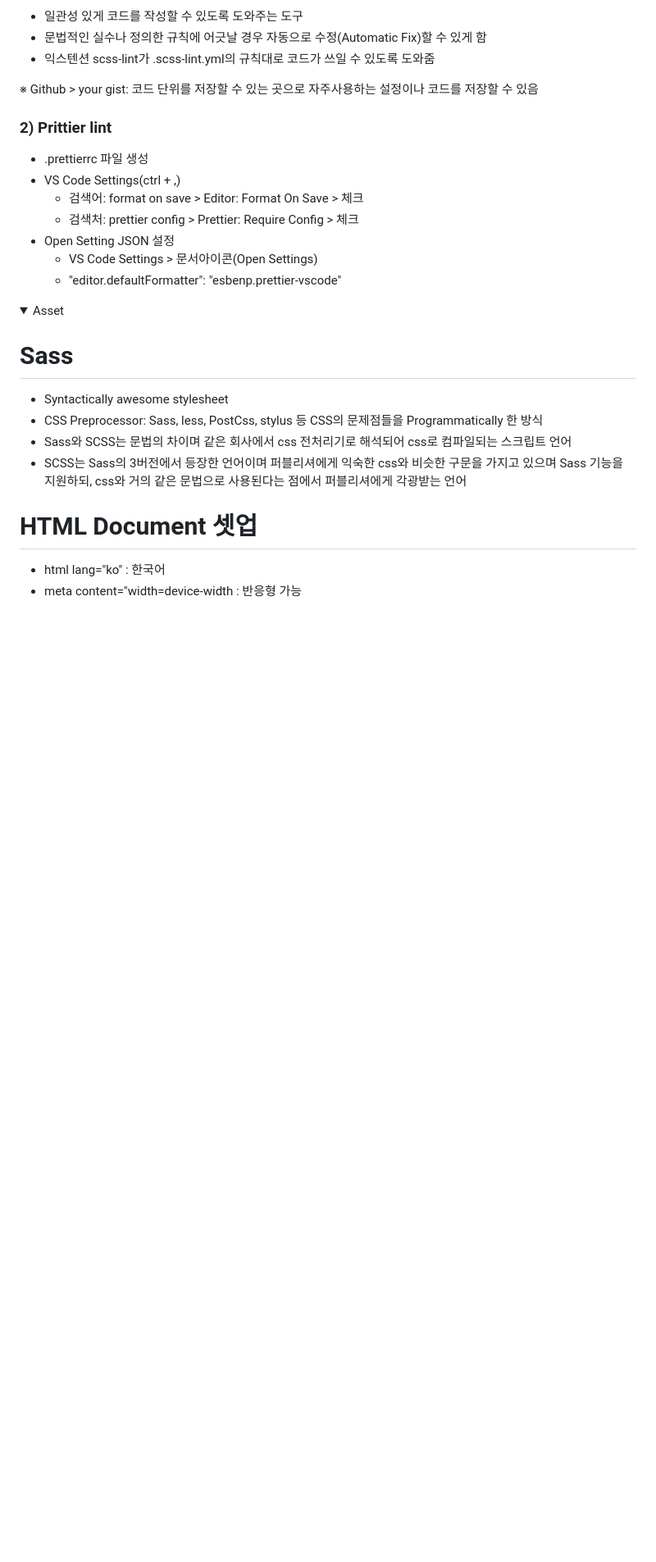
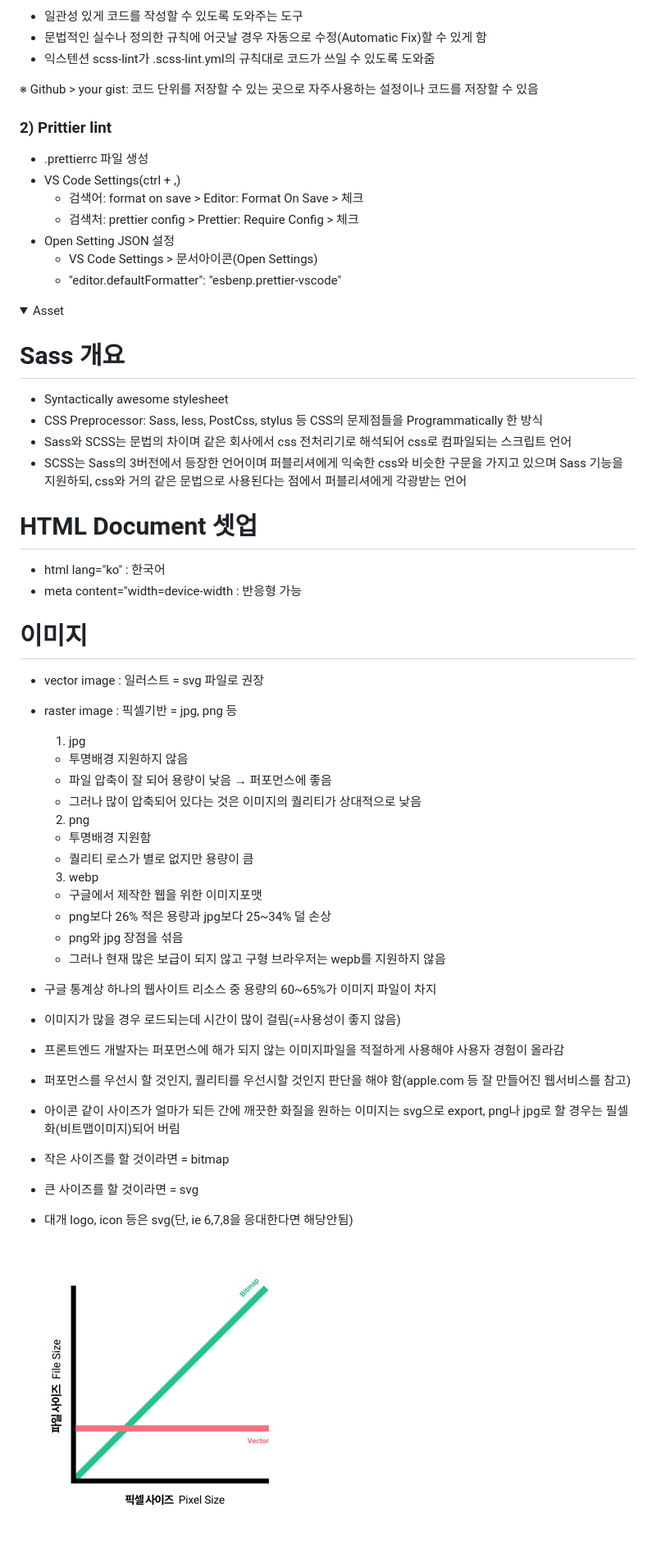
Before and after one commit to iamhoonpark/sass-today-house, a Markdown page: README.md, the part around the change. Shown: that part at 82% size. Rendered like a GitHub page; pictures changed too: lib/vector_bitmap_file_size.png (added); folded sections open; blank space fills up the shorter version.

Commit message:
💬 Add description of the img files

```diff
--- a/README.md
+++ b/README.md
@@ -93,7 +93,7 @@ script > "sass": "node-sass [options] <input> <output>"
 <summary>Asset</summary>
 <div markdown="1">
 
-# Sass
+# Sass 개요
 
 - Syntactically awesome stylesheet
 - CSS Preprocessor: Sass, less, PostCss, stylus 등 CSS의 문제점들을 Programmatically 한 방식
@@ -105,5 +105,39 @@ script > "sass": "node-sass [options] <input> <output>"
 - html lang="ko" : 한국어
 - meta content="width=device-width : 반응형 가능
 
+# 이미지
+
+- vector image : 일러스트 = svg 파일로 권장
+- raster image : 픽셀기반 = jpg, png 등
+
+  1. jpg
+
+  - 투명배경 지원하지 않음
+  - 파일 압축이 잘 되어 용량이 낮음 → 퍼포먼스에 좋음
+  - 그러나 많이 압축되어 있다는 것은 이미지의 퀄리티가 상대적으로 낮음
+
+  2. png
+
+  - 투명배경 지원함
+  - 퀄리티 로스가 별로 없지만 용량이 큼
+
+  3. webp
+
+  - 구글에서 제작한 웹을 위한 이미지포맷
+  - png보다 26% 적은 용량과 jpg보다 25~34% 덜 손상
+  - png와 jpg 장점을 섞음
+  - 그러나 현재 많은 보급이 되지 않고 구형 브라우저는 wepb를 지원하지 않음
+
+- 구글 통계상 하나의 웹사이트 리소스 중 용량의 60~65%가 이미지 파일이 차지
+- 이미지가 많을 경우 로드되는데 시간이 많이 걸림(=사용성이 좋지 않음)
+- 프론트엔드 개발자는 퍼포먼스에 해가 되지 않는 이미지파일을 적절하게 사용해야 사용자 경험이 올라감
+- 퍼포먼스를 우선시 할 것인지, 퀄리티를 우선시할 것인지 판단을 해야 함(apple.com 등 잘 만들어진 웹서비스를 참고)
+- 아이콘 같이 사이즈가 얼마가 되든 간에 깨끗한 화질을 원하는 이미지는 svg으로 export, png나 jpg로 할 경우는 필셀화(비트맵이미지)되어 버림
+- 작은 사이즈를 할 것이라면 = bitmap
+- 큰 사이즈를 할 것이라면 = svg
+- 대개 logo, icon 등은 svg(단, ie 6,7,8을 응대한다면 해당안됨)
+
+![](./lib/vector_bitmap_file_size.png)
+
 </div>
 </details>
```
